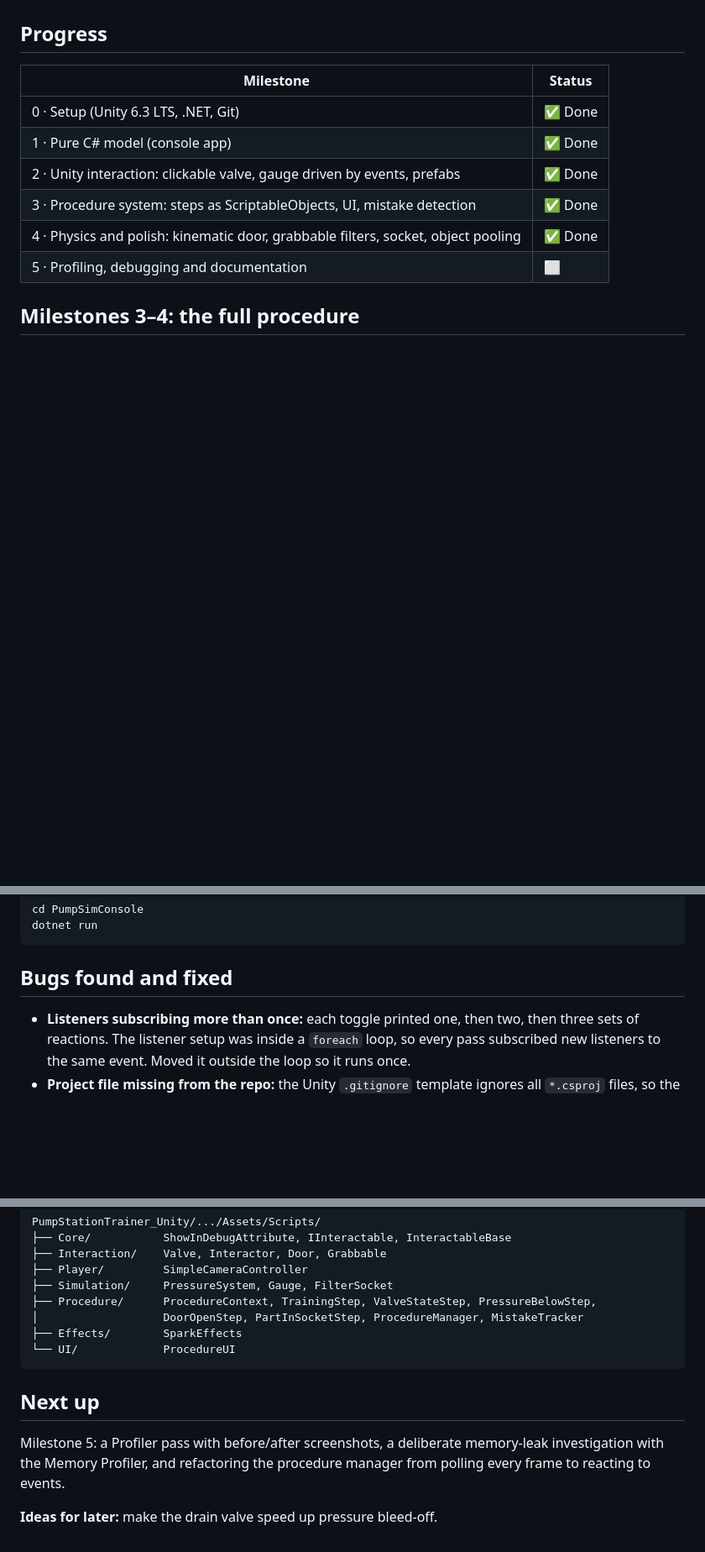
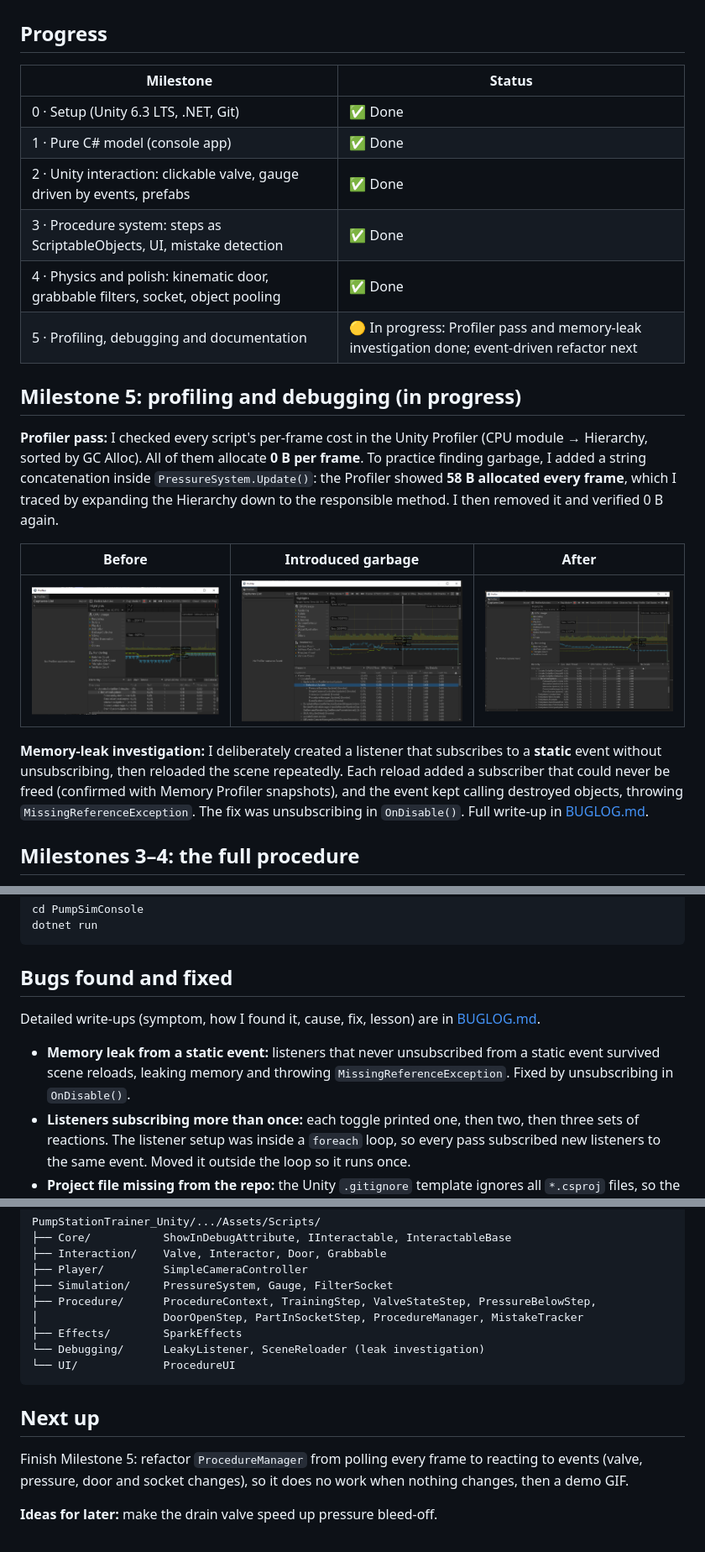
Before and after one commit to Drowzyx1/PumpStationTrainer, a Markdown page: README.md, 3 parts joined by grey strips. Shown at 84% size. GitHub-like rendering; pictures changed too: docs/profiler-after.png (added), docs/profiler-before.png (added), docs/profiler-garbage.png (added); blank space fills up the shorter version.

````diff
--- a/README.md
+++ b/README.md
@@ -17,14 +17,24 @@ The finished Unity version will show each instruction on screen, track a step ch
 
 ## Progress
 
-| Milestone                                                                         | Status  |
-| --------------------------------------------------------------------------------- | ------- |
-| 0 · Setup (Unity 6.3 LTS, .NET, Git)                                              | ✅ Done |
-| 1 · Pure C# model (console app)                                                   | ✅ Done |
-| 2 · Unity interaction: clickable valve, gauge driven by events, prefabs           | ✅ Done |
-| 3 · Procedure system: steps as ScriptableObjects, UI, mistake detection           | ✅ Done |
-| 4 · Physics and polish: kinematic door, grabbable filters, socket, object pooling | ✅ Done |
-| 5 · Profiling, debugging and documentation                                        | ⬜      |
+| Milestone                                                                         | Status                                                                                       |
+| --------------------------------------------------------------------------------- | -------------------------------------------------------------------------------------------- |
+| 0 · Setup (Unity 6.3 LTS, .NET, Git)                                              | ✅ Done                                                                                      |
+| 1 · Pure C# model (console app)                                                   | ✅ Done                                                                                      |
+| 2 · Unity interaction: clickable valve, gauge driven by events, prefabs           | ✅ Done                                                                                      |
+| 3 · Procedure system: steps as ScriptableObjects, UI, mistake detection           | ✅ Done                                                                                      |
+| 4 · Physics and polish: kinematic door, grabbable filters, socket, object pooling | ✅ Done                                                                                      |
+| 5 · Profiling, debugging and documentation                                        | 🟡 In progress: Profiler pass and memory-leak investigation done; event-driven refactor next |
+
+## Milestone 5: profiling and debugging (in progress)
+
+**Profiler pass:** I checked every script's per-frame cost in the Unity Profiler (CPU module → Hierarchy, sorted by GC Alloc). All of them allocate **0 B per frame**. To practice finding garbage, I added a string concatenation inside `PressureSystem.Update()`: the Profiler showed **58 B allocated every frame**, which I traced by expanding the Hierarchy down to the responsible method. I then removed it and verified 0 B again.
+
+| Before                              | Introduced garbage                    | After                             |
+| ----------------------------------- | ------------------------------------- | --------------------------------- |
+| ![Before](docs/profiler-before.png) | ![Garbage](docs/profiler-garbage.png) | ![After](docs/profiler-after.png) |
+
+**Memory-leak investigation:** I deliberately created a listener that subscribes to a **static** event without unsubscribing, then reloaded the scene repeatedly. Each reload added a subscriber that could never be freed (confirmed with Memory Profiler snapshots), and the event kept calling destroyed objects, throwing `MissingReferenceException`. The fix was unsubscribing in `OnDisable()`. Full write-up in [BUGLOG.md](BUGLOG.md).
 
 ## Milestones 3–4: the full procedure
 
@@ -79,6 +89,9 @@ dotnet run
 
 ## Bugs found and fixed
 
+Detailed write-ups (symptom, how I found it, cause, fix, lesson) are in [BUGLOG.md](BUGLOG.md).
+
+- **Memory leak from a static event:** listeners that never unsubscribed from a static event survived scene reloads, leaking memory and throwing `MissingReferenceException`. Fixed by unsubscribing in `OnDisable()`.
 - **Listeners subscribing more than once:** each toggle printed one, then two, then three sets of reactions. The listener setup was inside a `foreach` loop, so every pass subscribed new listeners to the same event. Moved it outside the loop so it runs once.
 - **Project file missing from the repo:** the Unity `.gitignore` template ignores all `*.csproj` files, so the console app's project file was never committed. Added an exception for it.
 - **Build output committed by accident:** `bin/` and `obj/` inside the console project were tracked because the root ignore rules only covered the top level. Untracked them and added `**/bin/` and `**/obj/`.
@@ -107,11 +120,12 @@ PumpStationTrainer_Unity/.../Assets/Scripts/
 ├── Procedure/      ProcedureContext, TrainingStep, ValveStateStep, PressureBelowStep,
 │                   DoorOpenStep, PartInSocketStep, ProcedureManager, MistakeTracker
 ├── Effects/        SparkEffects
+└── Debugging/      LeakyListener, SceneReloader (leak investigation)
 └── UI/             ProcedureUI
 ```
 
 ## Next up
 
-Milestone 5: a Profiler pass with before/after screenshots, a deliberate memory-leak investigation with the Memory Profiler, and refactoring the procedure manager from polling every frame to reacting to events.
+Finish Milestone 5: refactor `ProcedureManager` from polling every frame to reacting to events (valve, pressure, door and socket changes), so it does no work when nothing changes, then a demo GIF.
 
 **Ideas for later:** make the drain valve speed up pressure bleed-off.
````
Also changed, not shown: BUGLOG.md (added, +103 -0 lines), 9 other files.
